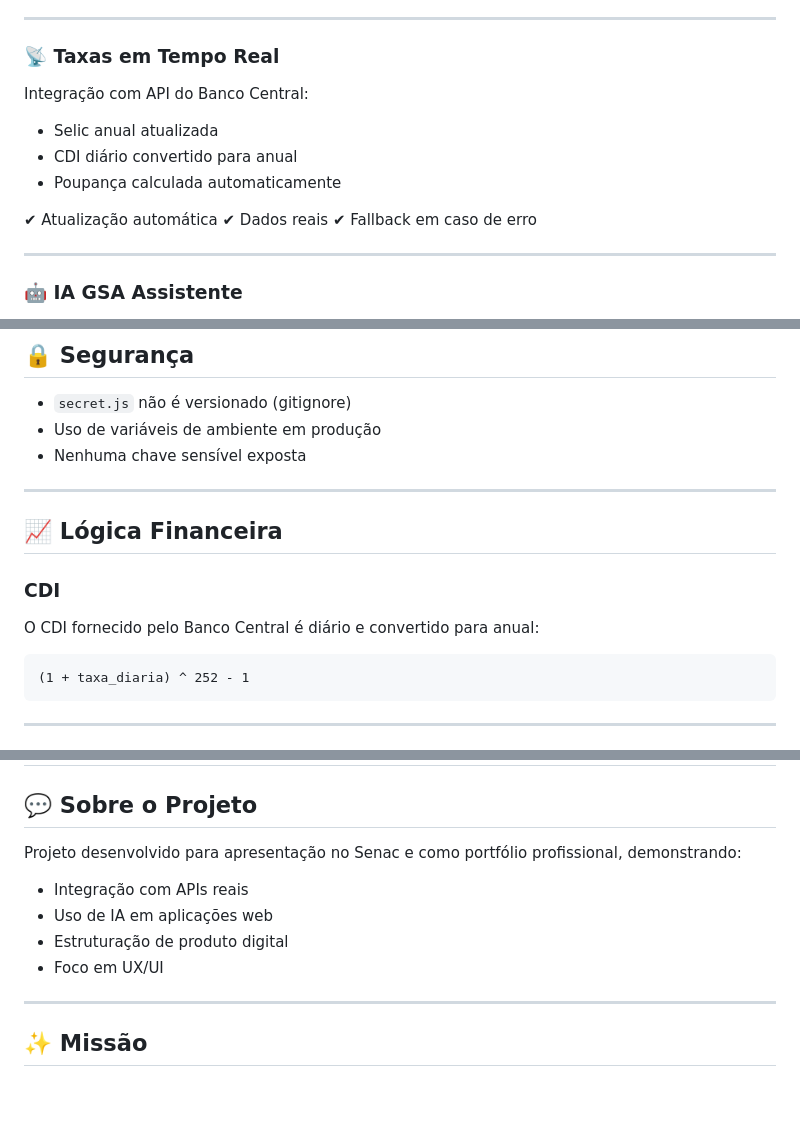
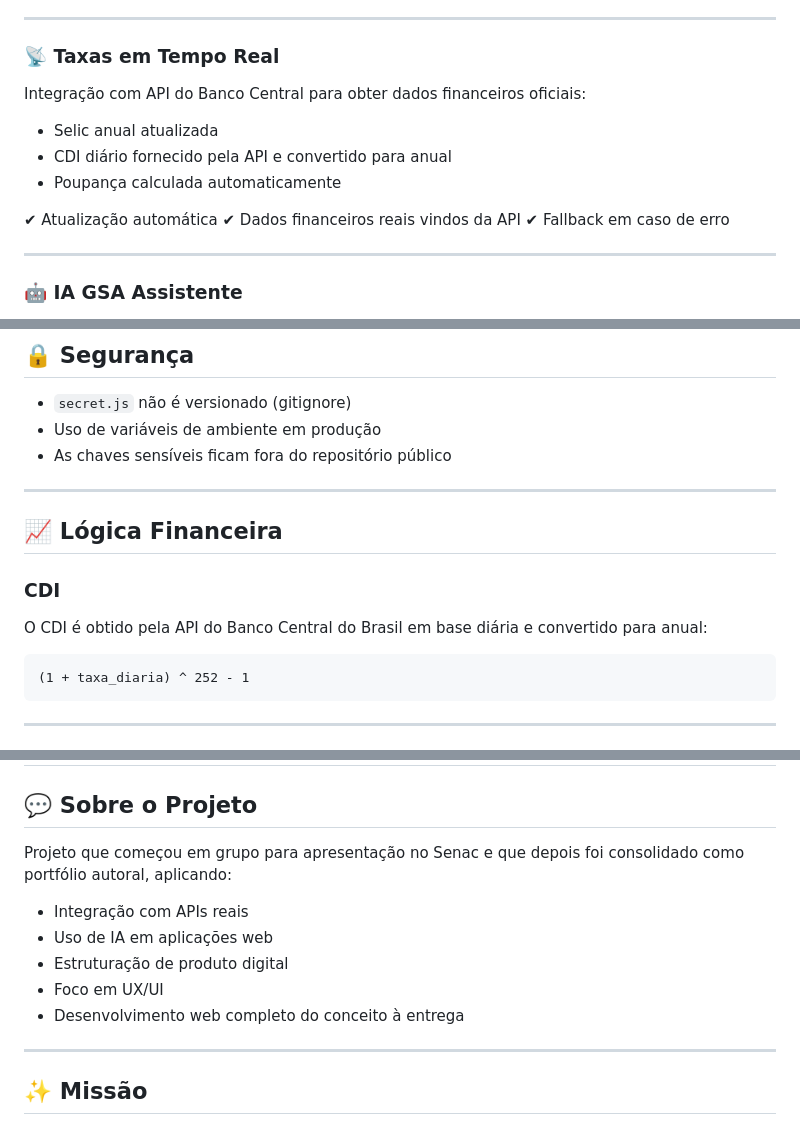
Before and after one commit to Maria551751/grana-sem-aperto, a Markdown page: README.MD, 3 parts joined by grey strips. Drawn GitHub-style; blank space fills up the shorter version.

Commit message:
Aprimora README com mais precisao

````diff
--- a/README.MD
+++ b/README.MD
@@ -65,14 +65,14 @@ O GSA resolve isso com:
 
 ### 📡 Taxas em Tempo Real
 
-Integração com API do Banco Central:
+Integração com API do Banco Central para obter dados financeiros oficiais:
 
 * Selic anual atualizada
-* CDI diário convertido para anual
+* CDI diário fornecido pela API e convertido para anual
 * Poupança calculada automaticamente
 
 ✔ Atualização automática
-✔ Dados reais
+✔ Dados financeiros reais vindos da API
 ✔ Fallback em caso de erro
 
 ---
@@ -146,7 +146,7 @@ window.API_ENV_KEY = "SUA_CHAVE_AQUI";
 
 * `secret.js` não é versionado (gitignore)
 * Uso de variáveis de ambiente em produção
-* Nenhuma chave sensível exposta
+* As chaves sensíveis ficam fora do repositório público
 
 ---
 
@@ -154,7 +154,7 @@ window.API_ENV_KEY = "SUA_CHAVE_AQUI";
 
 ### CDI
 
-O CDI fornecido pelo Banco Central é diário e convertido para anual:
+O CDI é obtido pela API do Banco Central do Brasil em base diária e convertido para anual:
 
 ```
 (1 + taxa_diaria) ^ 252 - 1
@@ -192,12 +192,13 @@ O CDI fornecido pelo Banco Central é diário e convertido para anual:
 
 ## 💬 Sobre o Projeto
 
-Projeto desenvolvido para apresentação no Senac e como portfólio profissional, demonstrando:
+Projeto que começou em grupo para apresentação no Senac e que depois foi consolidado como portfólio autoral, aplicando:
 
 * Integração com APIs reais
 * Uso de IA em aplicações web
 * Estruturação de produto digital
 * Foco em UX/UI
+* Desenvolvimento web completo do conceito à entrega
 
 ---
 
````
Also changed, not shown: other parts of README.MD (+2 -2 lines).
